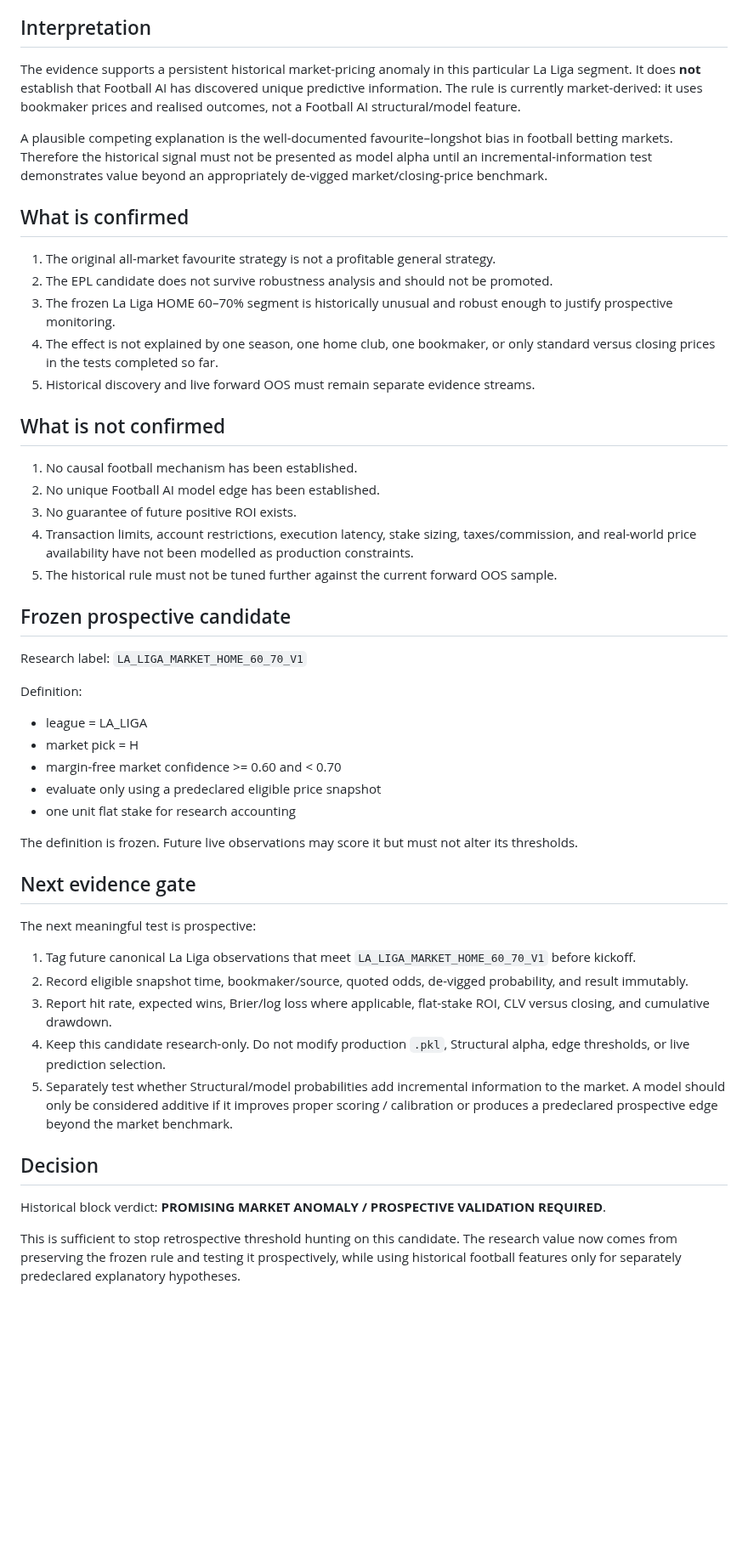
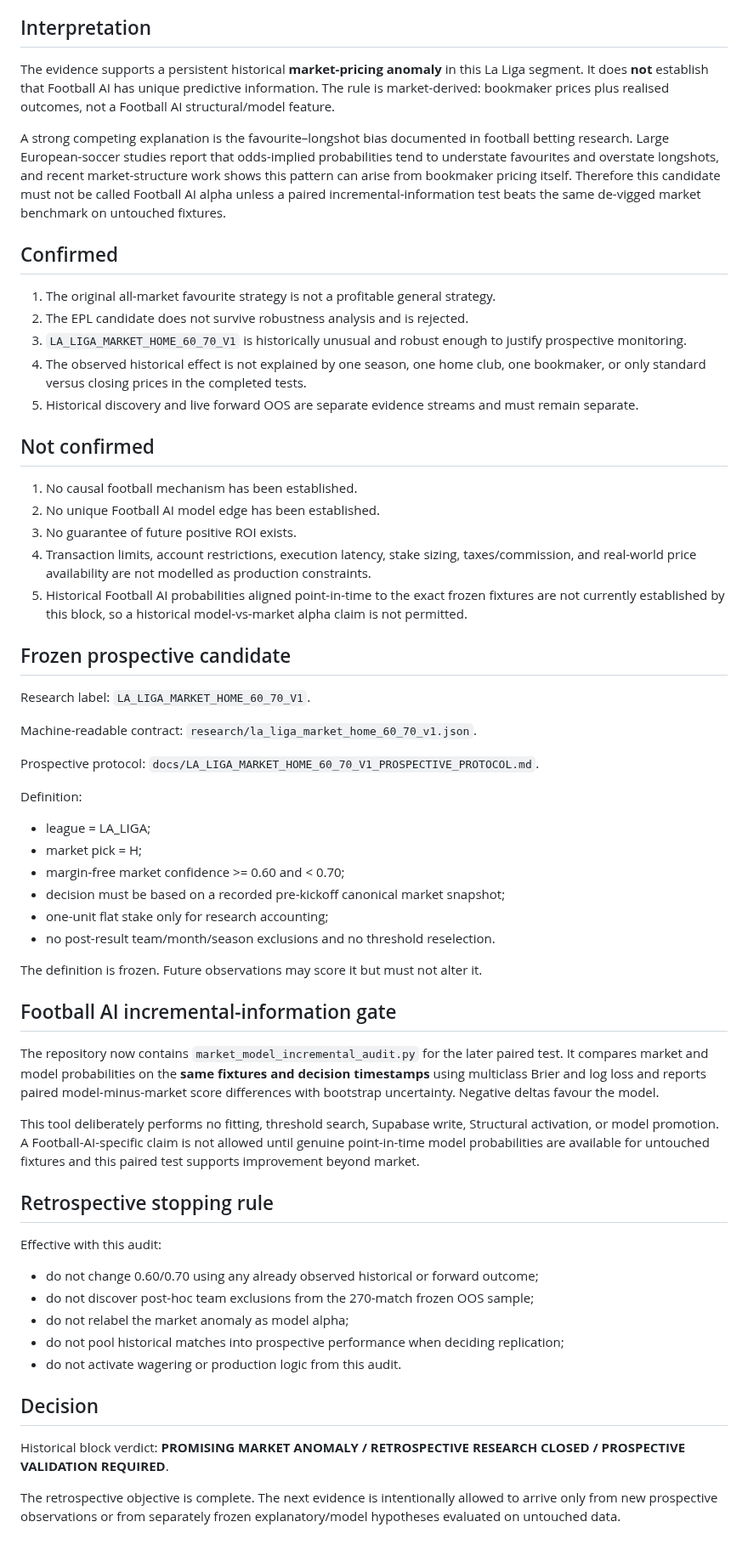
Before and after one commit to MaksimBlud/football-ai, a Markdown page: HISTORICAL_STRATEGY_FINAL_AUDIT_20260901.md, the part around one of its changes. Shown at 85% size. Drawn GitHub-style; blank space fills up the shorter version.

Commit message:
Close historical strategy research block

```diff
--- a/HISTORICAL_STRATEGY_FINAL_AUDIT_20260901.md
+++ b/HISTORICAL_STRATEGY_FINAL_AUDIT_20260901.md
@@ -25,51 +25,62 @@ This audit freezes the historical investigation after the EPL + La Liga 2016/17
 
 ## Interpretation
 
-The evidence supports a persistent historical market-pricing anomaly in this particular La Liga segment. It does **not** establish that Football AI has discovered unique predictive information. The rule is currently market-derived: it uses bookmaker prices and realised outcomes, not a Football AI structural/model feature.
+The evidence supports a persistent historical **market-pricing anomaly** in this La Liga segment. It does **not** establish that Football AI has unique predictive information. The rule is market-derived: bookmaker prices plus realised outcomes, not a Football AI structural/model feature.
 
-A plausible competing explanation is the well-documented favourite–longshot bias in football betting markets. Therefore the historical signal must not be presented as model alpha until an incremental-information test demonstrates value beyond an appropriately de-vigged market/closing-price benchmark.
+A strong competing explanation is the favourite–longshot bias documented in football betting research. Large European-soccer studies report that odds-implied probabilities tend to understate favourites and overstate longshots, and recent market-structure work shows this pattern can arise from bookmaker pricing itself. Therefore this candidate must not be called Football AI alpha unless a paired incremental-information test beats the same de-vigged market benchmark on untouched fixtures.
 
-## What is confirmed
+## Confirmed
 
 1. The original all-market favourite strategy is not a profitable general strategy.
-2. The EPL candidate does not survive robustness analysis and should not be promoted.
-3. The frozen La Liga HOME 60–70% segment is historically unusual and robust enough to justify prospective monitoring.
-4. The effect is not explained by one season, one home club, one bookmaker, or only standard versus closing prices in the tests completed so far.
-5. Historical discovery and live forward OOS must remain separate evidence streams.
+2. The EPL candidate does not survive robustness analysis and is rejected.
+3. `LA_LIGA_MARKET_HOME_60_70_V1` is historically unusual and robust enough to justify prospective monitoring.
+4. The observed historical effect is not explained by one season, one home club, one bookmaker, or only standard versus closing prices in the completed tests.
+5. Historical discovery and live forward OOS are separate evidence streams and must remain separate.
 
-## What is not confirmed
+## Not confirmed
 
 1. No causal football mechanism has been established.
 2. No unique Football AI model edge has been established.
 3. No guarantee of future positive ROI exists.
-4. Transaction limits, account restrictions, execution latency, stake sizing, taxes/commission, and real-world price availability have not been modelled as production constraints.
-5. The historical rule must not be tuned further against the current forward OOS sample.
+4. Transaction limits, account restrictions, execution latency, stake sizing, taxes/commission, and real-world price availability are not modelled as production constraints.
+5. Historical Football AI probabilities aligned point-in-time to the exact frozen fixtures are not currently established by this block, so a historical model-vs-market alpha claim is not permitted.
 
 ## Frozen prospective candidate
 
-Research label: `LA_LIGA_MARKET_HOME_60_70_V1`
+Research label: `LA_LIGA_MARKET_HOME_60_70_V1`.
+
+Machine-readable contract: `research/la_liga_market_home_60_70_v1.json`.
+
+Prospective protocol: `docs/LA_LIGA_MARKET_HOME_60_70_V1_PROSPECTIVE_PROTOCOL.md`.
 
 Definition:
-- league = LA_LIGA
-- market pick = H
-- margin-free market confidence >= 0.60 and < 0.70
-- evaluate only using a predeclared eligible price snapshot
-- one unit flat stake for research accounting
+- league = LA_LIGA;
+- market pick = H;
+- margin-free market confidence >= 0.60 and < 0.70;
+- decision must be based on a recorded pre-kickoff canonical market snapshot;
+- one-unit flat stake only for research accounting;
+- no post-result team/month/season exclusions and no threshold reselection.
 
-The definition is frozen. Future live observations may score it but must not alter its thresholds.
+The definition is frozen. Future observations may score it but must not alter it.
 
-## Next evidence gate
+## Football AI incremental-information gate
 
-The next meaningful test is prospective:
+The repository now contains `market_model_incremental_audit.py` for the later paired test. It compares market and model probabilities on the **same fixtures and decision timestamps** using multiclass Brier and log loss and reports paired model-minus-market score differences with bootstrap uncertainty. Negative deltas favour the model.
 
-1. Tag future canonical La Liga observations that meet `LA_LIGA_MARKET_HOME_60_70_V1` before kickoff.
-2. Record eligible snapshot time, bookmaker/source, quoted odds, de-vigged probability, and result immutably.
-3. Report hit rate, expected wins, Brier/log loss where applicable, flat-stake ROI, CLV versus closing, and cumulative drawdown.
-4. Keep this candidate research-only. Do not modify production `.pkl`, Structural alpha, edge thresholds, or live prediction selection.
-5. Separately test whether Structural/model probabilities add incremental information to the market. A model should only be considered additive if it improves proper scoring / calibration or produces a predeclared prospective edge beyond the market benchmark.
+This tool deliberately performs no fitting, threshold search, Supabase write, Structural activation, or model promotion. A Football-AI-specific claim is not allowed until genuine point-in-time model probabilities are available for untouched fixtures and this paired test supports improvement beyond market.
+
+## Retrospective stopping rule
+
+Effective with this audit:
+
+- do not change 0.60/0.70 using any already observed historical or forward outcome;
+- do not discover post-hoc team exclusions from the 270-match frozen OOS sample;
+- do not relabel the market anomaly as model alpha;
+- do not pool historical matches into prospective performance when deciding replication;
+- do not activate wagering or production logic from this audit.
 
 ## Decision
 
-Historical block verdict: **PROMISING MARKET ANOMALY / PROSPECTIVE VALIDATION REQUIRED**.
+Historical block verdict: **PROMISING MARKET ANOMALY / RETROSPECTIVE RESEARCH CLOSED / PROSPECTIVE VALIDATION REQUIRED**.
 
-This is sufficient to stop retrospective threshold hunting on this candidate. The research value now comes from preserving the frozen rule and testing it prospectively, while using historical football features only for separately predeclared explanatory hypotheses.
+The retrospective objective is complete. The next evidence is intentionally allowed to arrive only from new prospective observations or from separately frozen explanatory/model hypotheses evaluated on untouched data.
```
Also changed, not shown: other parts of HISTORICAL_STRATEGY_FINAL_AUDIT_20260901.md (+5 -5 lines).
